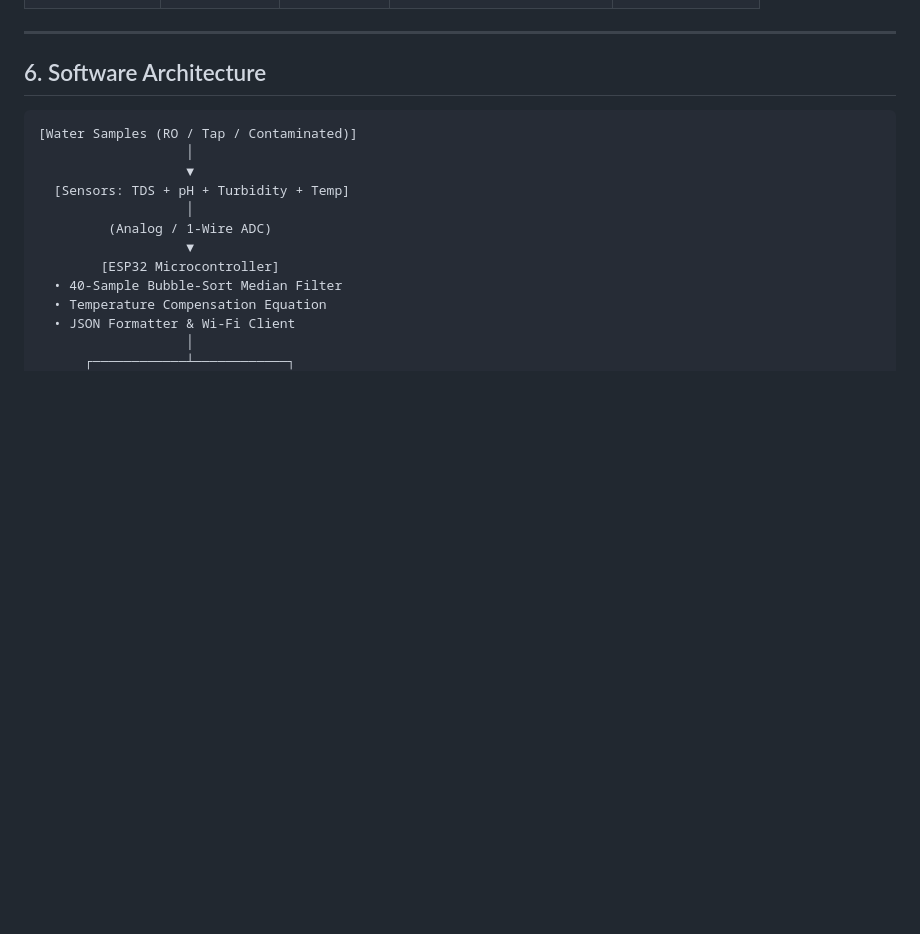
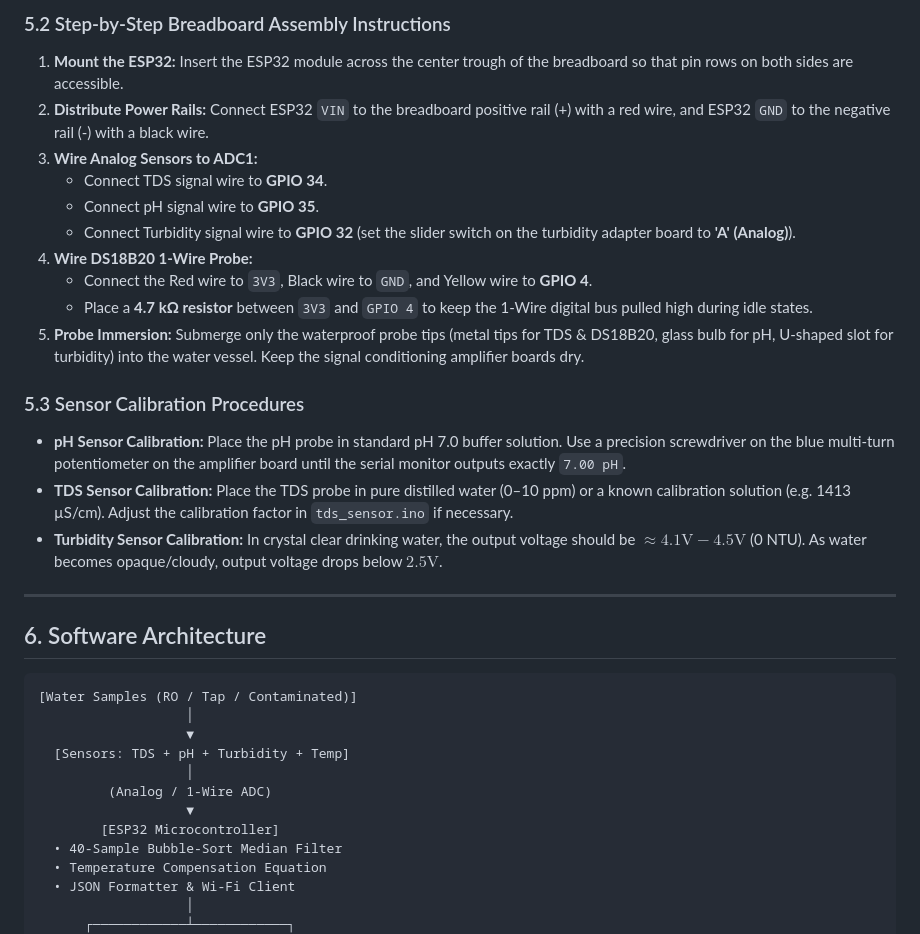
Before and after one commit to kxbir-git/WQMS-Real-Time-System, a Markdown page: README.md, the part around one of its changes. Drawn GitHub-style; blank space fills up the shorter version.

```diff
--- a/README.md
+++ b/README.md
@@ -124,3 +122,21 @@ This capstone project was planned, executed, and validated collaboratively over
+### 5.2 Step-by-Step Breadboard Assembly Instructions
+
+1. **Mount the ESP32:** Insert the ESP32 module across the center trough of the breadboard so that pin rows on both sides are accessible.
+2. **Distribute Power Rails:** Connect ESP32 `VIN` to the breadboard positive rail (+) with a red wire, and ESP32 `GND` to the negative rail (-) with a black wire.
+3. **Wire Analog Sensors to ADC1:**
+   - Connect TDS signal wire to **GPIO 34**.
+   - Connect pH signal wire to **GPIO 35**.
+   - Connect Turbidity signal wire to **GPIO 32** (set the slider switch on the turbidity adapter board to **'A' (Analog)**).
+4. **Wire DS18B20 1-Wire Probe:**
+   - Connect the Red wire to `3V3`, Black wire to `GND`, and Yellow wire to **GPIO 4**.
+   - Place a **4.7 kΩ resistor** between `3V3` and `GPIO 4` to keep the 1-Wire digital bus pulled high during idle states.
+5. **Probe Immersion:** Submerge only the waterproof probe tips (metal tips for TDS & DS18B20, glass bulb for pH, U-shaped slot for turbidity) into the water vessel. Keep the signal conditioning amplifier boards dry.
+
+### 5.3 Sensor Calibration Procedures
+
+- **pH Sensor Calibration:** Place the pH probe in standard pH 7.0 buffer solution. Use a precision screwdriver on the blue multi-turn potentiometer on the amplifier board until the serial monitor outputs exactly `7.00 pH`.
+- **TDS Sensor Calibration:** Place the TDS probe in pure distilled water (0–10 ppm) or a known calibration solution (e.g. 1413 µS/cm). Adjust the calibration factor in `tds_sensor.ino` if necessary.
+- **Turbidity Sensor Calibration:** In crystal clear drinking water, the output voltage should be $\approx 4.1\text{V} - 4.5\text{V}$ (0 NTU). As water becomes opaque/cloudy, output voltage drops below $2.5\text{V}$.
 
 ---
 
```
Also changed, not shown: other parts of README.md (+23 -25 lines).
